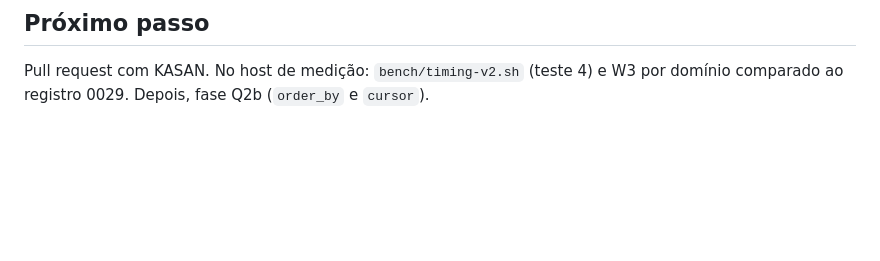
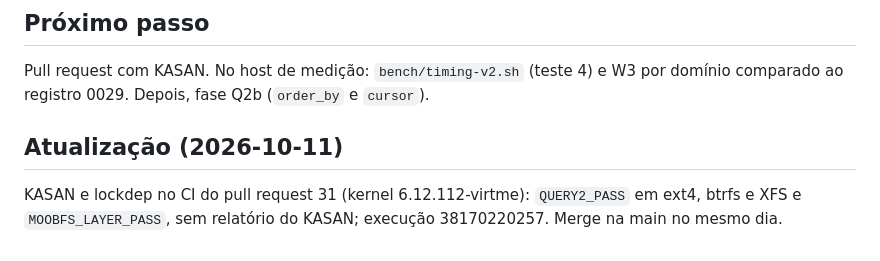
Before and after one commit to dfbustosus/llmoobfs, a Markdown page: docs/history/0035-phase-q2a-domain-query.md, the part around the change. GitHub-like rendering; blank space fills up the shorter version.

Commit message:
docs: journal 0035 records the KASAN run of the Q2a pull request
Signed-off-by: Claudio <claudio@studiomoob.com>

```diff
--- a/docs/history/0035-phase-q2a-domain-query.md
+++ b/docs/history/0035-phase-q2a-domain-query.md
@@ -85,3 +85,9 @@ depende de um host de medição.
 
 Pull request com KASAN. No host de medição: `bench/timing-v2.sh` (teste 4) e W3 por domínio
 comparado ao registro 0029. Depois, fase Q2b (`order_by` e `cursor`).
+
+## Atualização (2026-10-11)
+
+KASAN e lockdep no CI do pull request 31 (kernel 6.12.112-virtme): `QUERY2_PASS` em ext4,
+btrfs e XFS e `MOOBFS_LAYER_PASS`, sem relatório do KASAN; execução 38170220257. Merge na main
+no mesmo dia.
```
